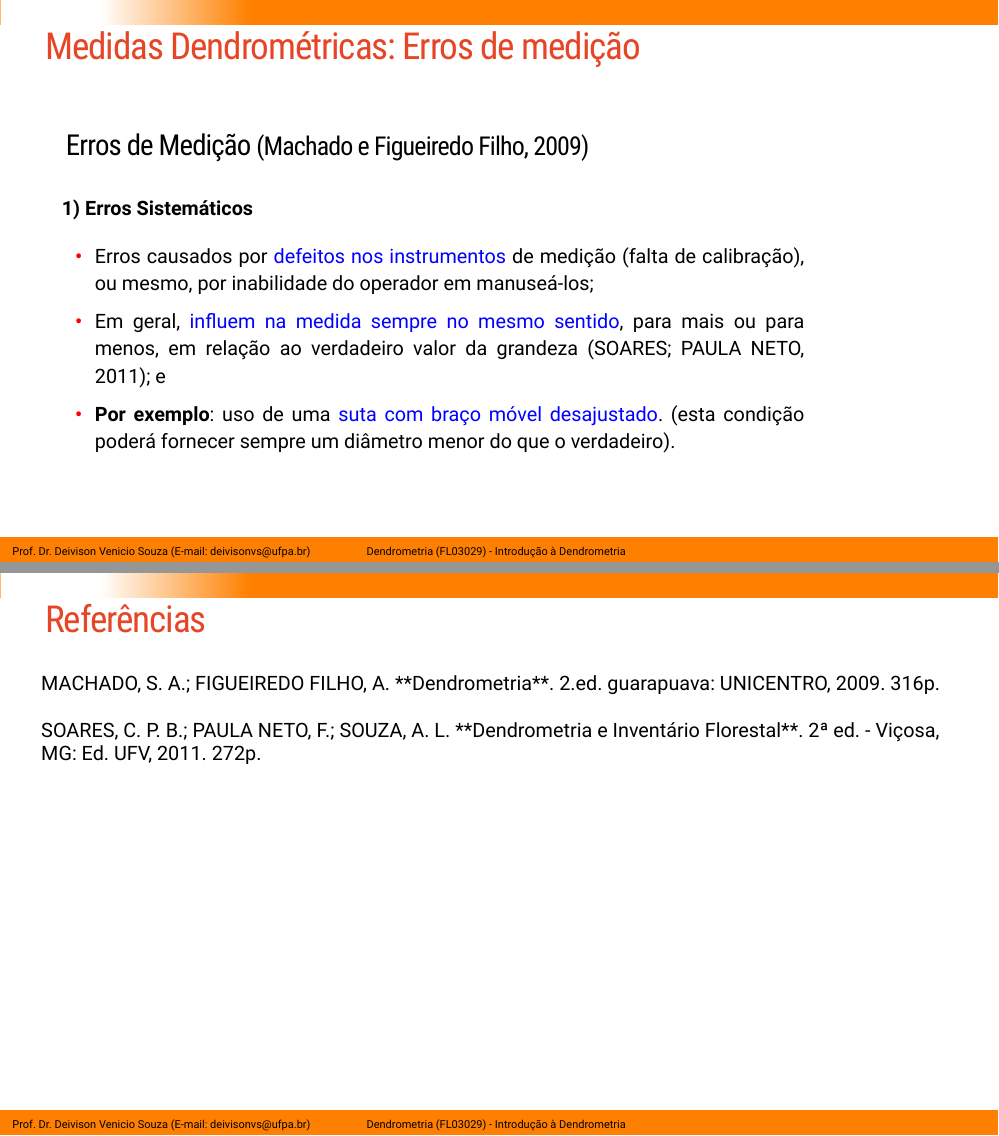
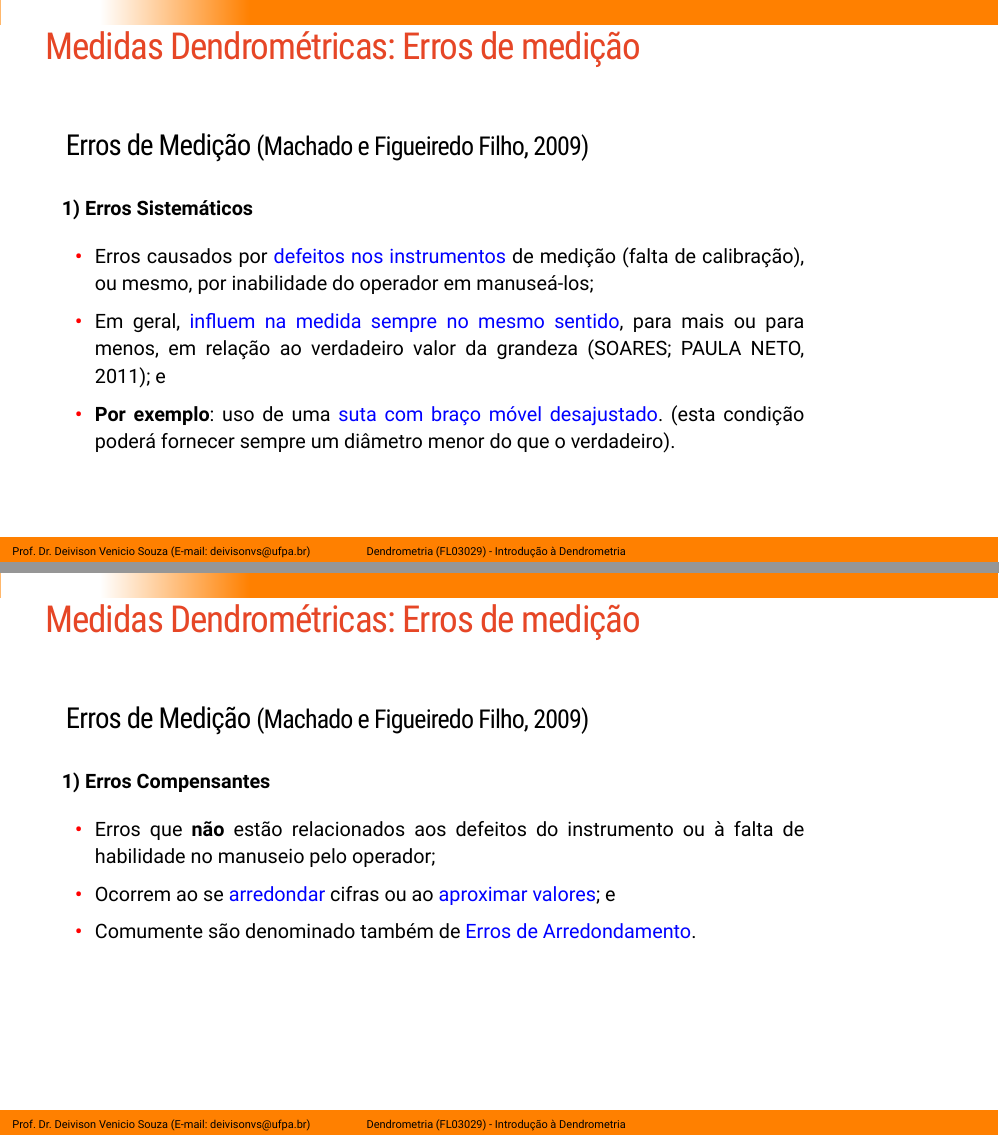
Before and after one commit to DeivisonSouza/FL03029-Dendrometria, an R Markdown document (Slides/Aula1-Introducao-Dendrometria.Rmd): pages 19 and 20 of 20 before the commit and pages 19 and 20 of 21 after it, joined at a grey line. The pictures show the slides in the output file Slides/Aula1-Introducao-Dendrometria.html that the author committed with the source; the slides are laid out offline by our stand-in for remark.js, each with all of its steps uncovered, in fonts that may differ from those the slides ask for, and without slide numbers, shadows or browser add-ons; library style sheets and scripts come from the installed R packages.

Commit message:
Update class 1

```diff
--- a/Slides/Aula1-Introducao-Dendrometria.Rmd
+++ b/Slides/Aula1-Introducao-Dendrometria.Rmd
@@ -477,6 +477,22 @@ Ao tomar uma medida qualquer, pode-se cometer vários tipos de erros. Em geral,
 ]
 
 
+---
+
+## Medidas Dendrométricas: Erros de medição
+<br>
+
+.shadow1[
+### Erros de Medição .font90[(Machado e Figueiredo Filho, 2009)]
+<br>
+
+**1) Erros Compensantes**
+
+- Erros que **não** estão relacionados aos defeitos do instrumento ou à falta de habilidade no manuseio pelo operador;
+- Ocorrem ao se .blue[arredondar] cifras ou ao .blue[aproximar valores]; e
+- Comumente são denominado também de .blue[Erros de Arredondamento].
+]
+
 
 ---
 
```
Also changed, not shown: Slides/Aula1-Introducao-Dendrometria.html.
